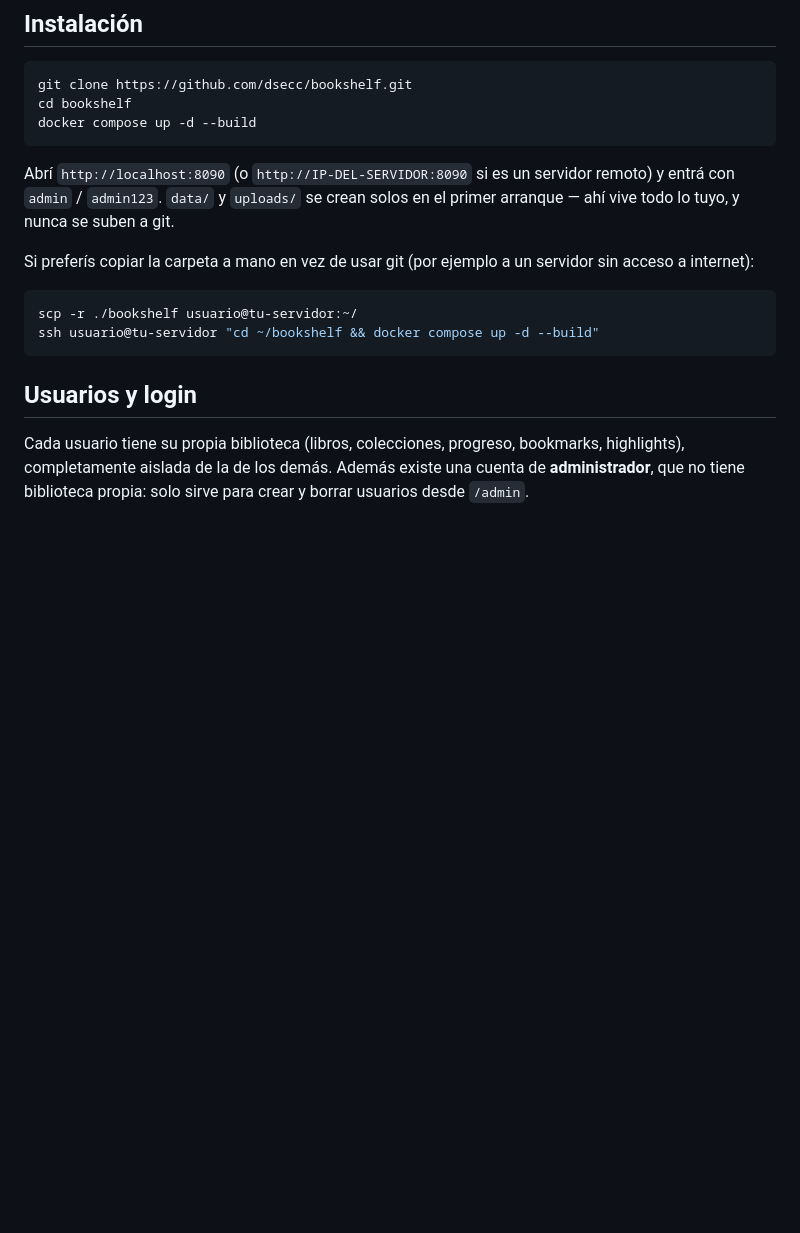
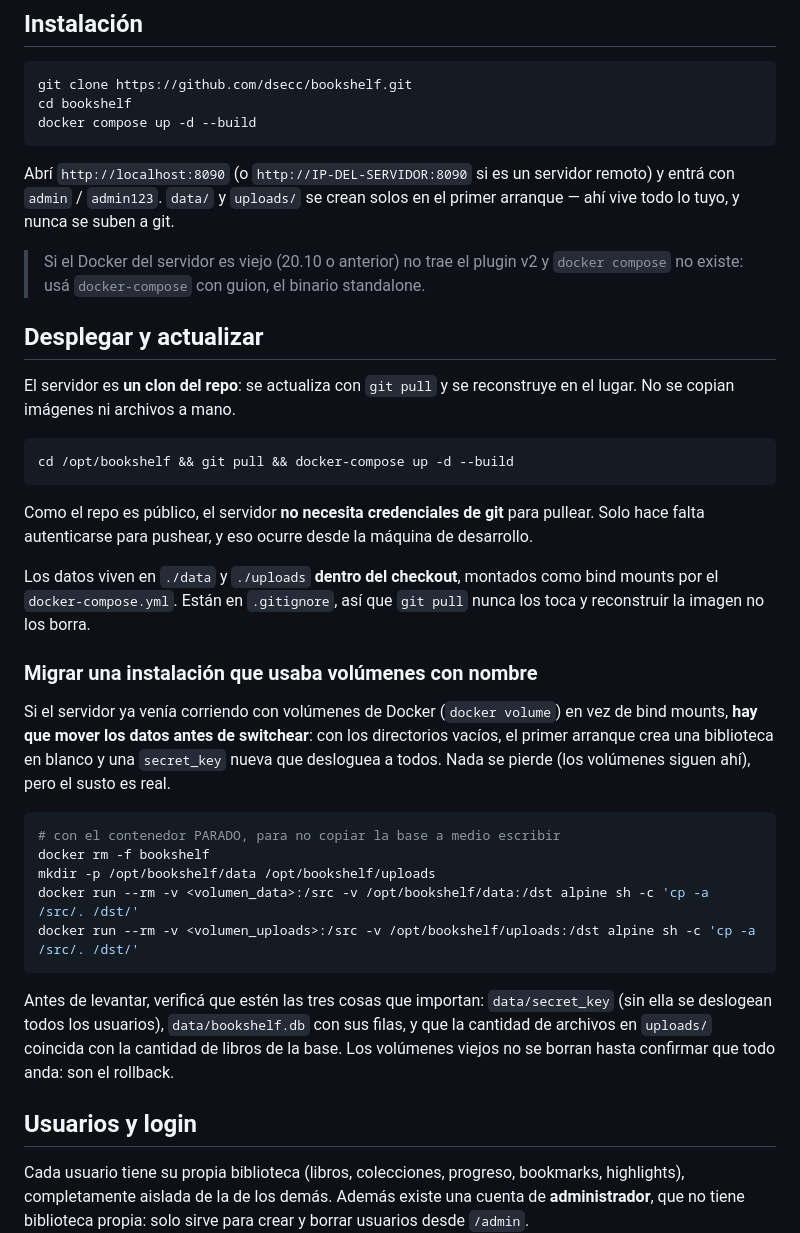
Before and after one commit to dsecc/bookshelf, a Markdown page: README.md, the part around the change. Rendered like a GitHub page; blank space fills up the shorter version.

Commit message:
Documentar el despliegue por git pull en vez de copiar imagenes
El servidor pasa a ser un clon del repo: se actualiza con
git pull + docker-compose up -d --build, en vez de construir la imagen
localmente, empaquetarla con docker save (214MB) y copiarla por scp.
El repo es publico, asi que el servidor no necesita credenciales.

Incluye la migracion de volumenes con nombre a bind mounts: hasta ahora
el servidor corria con un compose propio apuntando a bookshelf-v12_*,
mientras el compose versionado declaraba ./data y ./uploads. Los dos no
coincidian, asi que un git pull seguido de up habria arrancado con la
biblioteca vacia y una secret_key nueva.

Tambien aclara que en Docker 20.10 o anterior hay que usar docker-compose
con guion: no trae el plugin v2.

Co-Authored-By: Claude Opus 5 <noreply@anthropic.com>

````diff
--- a/README.md
+++ b/README.md
@@ -16,11 +16,33 @@ docker compose up -d --build
 
 Abrí `http://localhost:8090` (o `http://IP-DEL-SERVIDOR:8090` si es un servidor remoto) y entrá con `admin` / `admin123`. `data/` y `uploads/` se crean solos en el primer arranque — ahí vive todo lo tuyo, y nunca se suben a git.
 
-Si preferís copiar la carpeta a mano en vez de usar git (por ejemplo a un servidor sin acceso a internet):
+> Si el Docker del servidor es viejo (20.10 o anterior) no trae el plugin v2 y `docker compose` no existe: usá `docker-compose` con guion, el binario standalone.
+
+## Desplegar y actualizar
+
+El servidor es **un clon del repo**: se actualiza con `git pull` y se reconstruye en el lugar. No se copian imágenes ni archivos a mano.
+
 ```bash
-scp -r ./bookshelf usuario@tu-servidor:~/
-ssh usuario@tu-servidor "cd ~/bookshelf && docker compose up -d --build"
+cd /opt/bookshelf && git pull && docker-compose up -d --build
 ```
+
+Como el repo es público, el servidor **no necesita credenciales de git** para pullear. Solo hace falta autenticarse para pushear, y eso ocurre desde la máquina de desarrollo.
+
+Los datos viven en `./data` y `./uploads` **dentro del checkout**, montados como bind mounts por el `docker-compose.yml`. Están en `.gitignore`, así que `git pull` nunca los toca y reconstruir la imagen no los borra.
+
+### Migrar una instalación que usaba volúmenes con nombre
+
+Si el servidor ya venía corriendo con volúmenes de Docker (`docker volume`) en vez de bind mounts, **hay que mover los datos antes de switchear**: con los directorios vacíos, el primer arranque crea una biblioteca en blanco y una `secret_key` nueva que desloguea a todos. Nada se pierde (los volúmenes siguen ahí), pero el susto es real.
+
+```bash
+# con el contenedor PARADO, para no copiar la base a medio escribir
+docker rm -f bookshelf
+mkdir -p /opt/bookshelf/data /opt/bookshelf/uploads
+docker run --rm -v <volumen_data>:/src -v /opt/bookshelf/data:/dst alpine sh -c 'cp -a /src/. /dst/'
+docker run --rm -v <volumen_uploads>:/src -v /opt/bookshelf/uploads:/dst alpine sh -c 'cp -a /src/. /dst/'
+```
+
+Antes de levantar, verificá que estén las tres cosas que importan: `data/secret_key` (sin ella se deslogean todos los usuarios), `data/bookshelf.db` con sus filas, y que la cantidad de archivos en `uploads/` coincida con la cantidad de libros de la base. Los volúmenes viejos no se borran hasta confirmar que todo anda: son el rollback.
 
 ## Usuarios y login
 
````
Also changed, not shown: CHANGELOG.md (+4 -0 lines).
